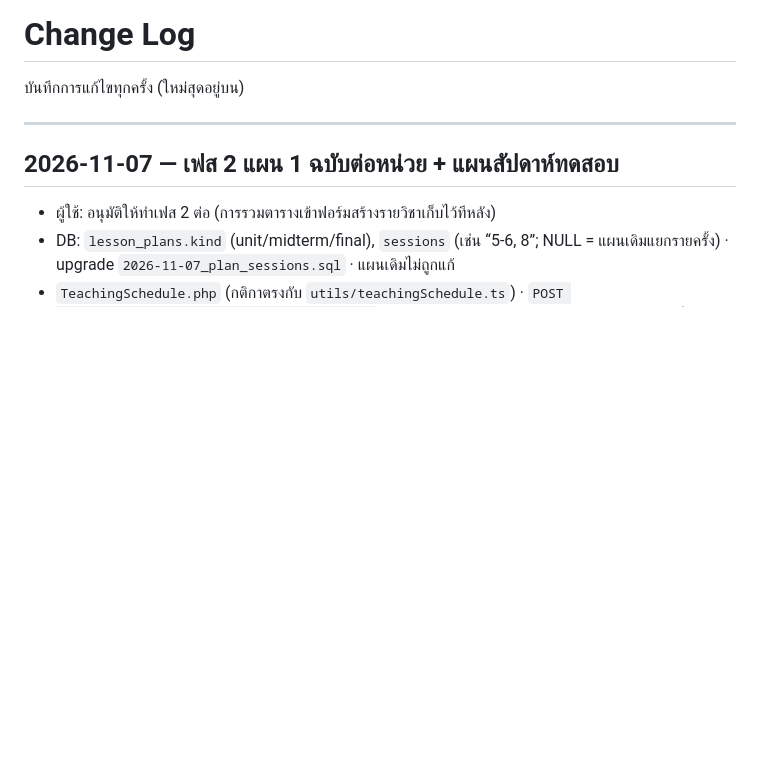
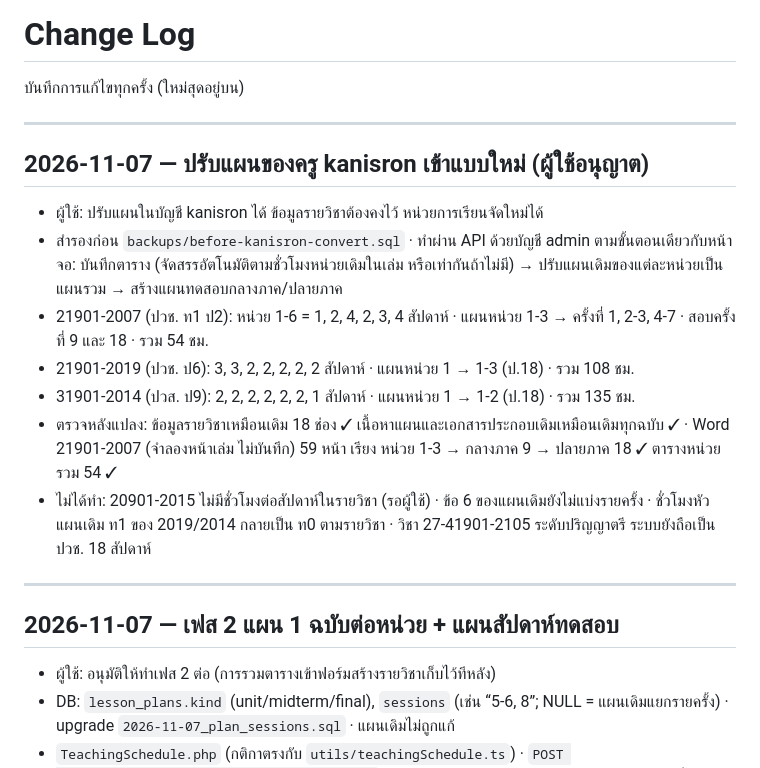
Before and after one commit to Thayukron/Gamified, a Markdown page: log.md, the part around the change. Drawn GitHub-style; blank space fills up the shorter version.

Commit message:
Log: kanisron's plans moved to the weekly schedule
Co-Authored-By: Claude Opus 5.5 <noreply@anthropic.com>

```diff
--- a/log.md
+++ b/log.md
@@ -1,6 +1,18 @@
 # Change Log
 
 บันทึกการแก้ไขทุกครั้ง (ใหม่สุดอยู่บน)
+
+---
+
+## 2026-11-07 — ปรับแผนของครู kanisron เข้าแบบใหม่ (ผู้ใช้อนุญาต)
+
+- ผู้ใช้: ปรับแผนในบัญชี kanisron ได้ ข้อมูลรายวิชาต้องคงไว้ หน่วยการเรียนจัดใหม่ได้
+- สำรองก่อน `backups/before-kanisron-convert.sql` · ทำผ่าน API ด้วยบัญชี admin ตามขั้นตอนเดียวกับหน้าจอ: บันทึกตาราง (จัดสรรอัตโนมัติตามชั่วโมงหน่วยเดิมในเล่ม หรือเท่ากันถ้าไม่มี) → ปรับแผนเดิมของแต่ละหน่วยเป็นแผนรวม → สร้างแผนทดสอบกลางภาค/ปลายภาค
+- 21901-2007 (ปวช. ท1 ป2): หน่วย 1-6 = 1, 2, 4, 2, 3, 4 สัปดาห์ · แผนหน่วย 1-3 → ครั้งที่ 1, 2-3, 4-7 · สอบครั้งที่ 9 และ 18 · รวม 54 ชม.
+- 21901-2019 (ปวช. ป6): 3, 3, 2, 2, 2, 2, 2 สัปดาห์ · แผนหน่วย 1 → 1-3 (ป.18) · รวม 108 ชม.
+- 31901-2014 (ปวส. ป9): 2, 2, 2, 2, 2, 2, 1 สัปดาห์ · แผนหน่วย 1 → 1-2 (ป.18) · รวม 135 ชม.
+- ตรวจหลังแปลง: ข้อมูลรายวิชาเหมือนเดิม 18 ช่อง ✓ เนื้อหาแผนและเอกสารประกอบเดิมเหมือนเดิมทุกฉบับ ✓ · Word 21901-2007 (จำลองหน้าเล่ม ไม่บันทึก) 59 หน้า เรียง หน่วย 1-3 → กลางภาค 9 → ปลายภาค 18 ✓ ตารางหน่วยรวม 54 ✓
+- ไม่ได้ทำ: 20901-2015 ไม่มีชั่วโมงต่อสัปดาห์ในรายวิชา (รอผู้ใช้) · ข้อ 6 ของแผนเดิมยังไม่แบ่งรายครั้ง · ชั่วโมงหัวแผนเดิม ท1 ของ 2019/2014 กลายเป็น ท0 ตามรายวิชา · วิชา 27-41901-2105 ระดับปริญญาตรี ระบบยังถือเป็น ปวช. 18 สัปดาห์
 
 ---
 
```
Also changed, not shown: CLAUDE.md (+1 -0 lines).
